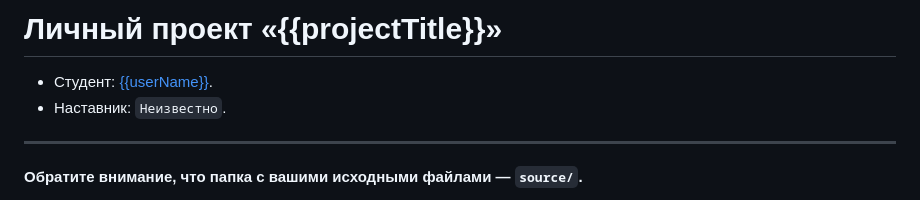
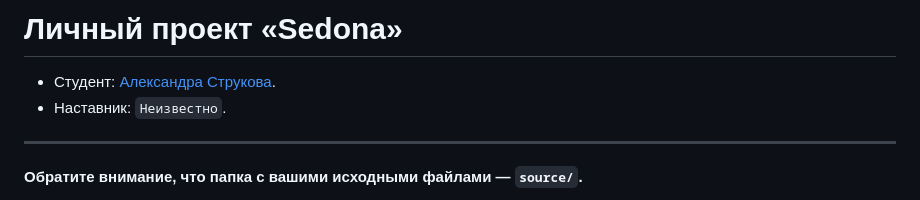
Before and after one commit to Alestt/Sedona, a Markdown page: README.md, the part around the change. GitHub-like rendering.

Commit message:
Добавляет название проекта и имя студента

```diff
--- a/README.md
+++ b/README.md
@@ -1,6 +1,6 @@
-# Личный проект «{{projectTitle}}»
+# Личный проект «Sedona»
 
-* Студент: [{{userName}}]({{userProfile}}).
+* Студент: [Александра Струкова]({{userProfile}}).
 * Наставник: `Неизвестно`.
 
 ---
```
